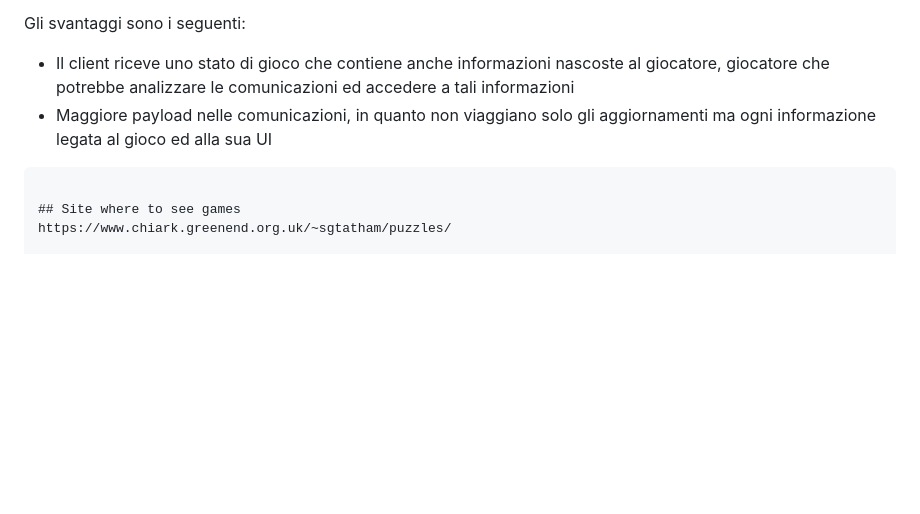
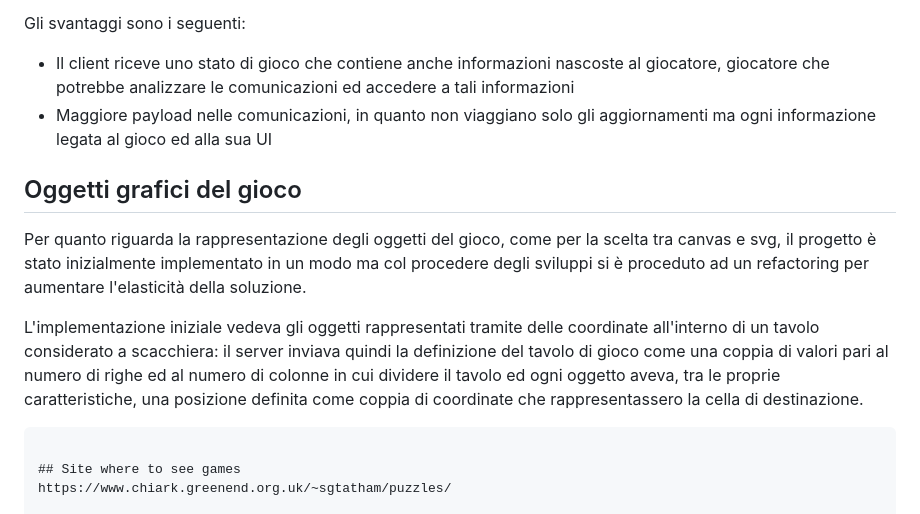
Before and after one commit to vncnz/algorithms-and-complexity-client, a Markdown page: README.md, the part around the change. Rendered like a GitHub page; blank space fills up the shorter version.

```diff
--- a/README.md
+++ b/README.md
@@ -60,7 +60,11 @@ Gli svantaggi sono i seguenti:
 - Maggiore payload nelle comunicazioni, in quanto non viaggiano solo gli aggiornamenti ma ogni informazione legata al gioco ed alla sua UI
 
 
+## Oggetti grafici del gioco
 
+Per quanto riguarda la rappresentazione degli oggetti del gioco, come per la scelta tra canvas e svg, il progetto è stato inizialmente implementato in un modo ma col procedere degli sviluppi si è proceduto ad un refactoring per aumentare l'elasticità della soluzione.
+
+L'implementazione iniziale vedeva gli oggetti rappresentati tramite delle coordinate all'interno di un tavolo considerato a scacchiera: il server inviava quindi la definizione del tavolo di gioco come una coppia di valori pari al numero di righe ed al numero di colonne in cui dividere il tavolo ed ogni oggetto aveva, tra le proprie caratteristiche, una posizione definita come coppia di coordinate che rappresentassero la cella di destinazione.
 
 
 
```
